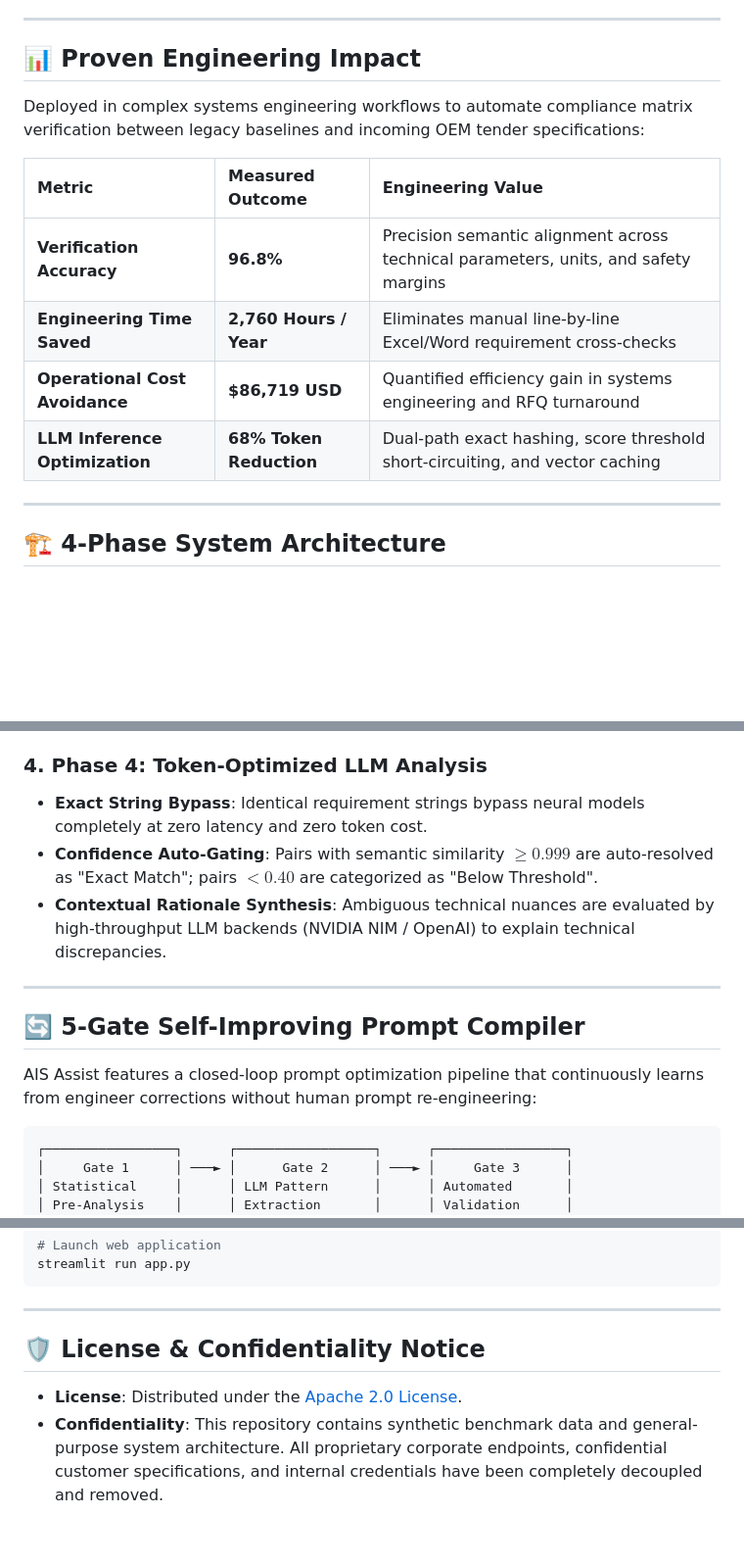
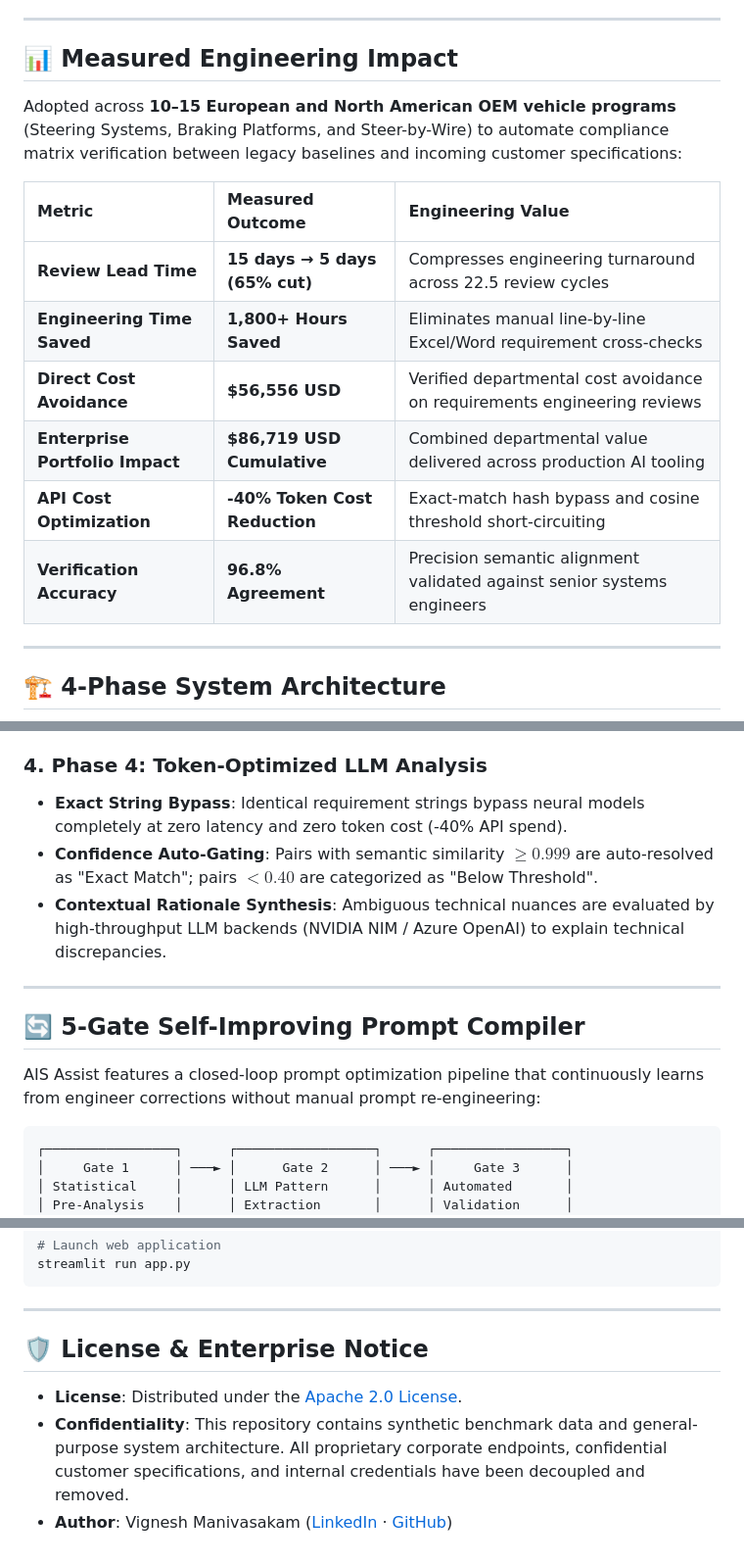
Before and after one commit to Vignesh-Manivasakam/sentence-similarity-tool, a Markdown page: README.md, 3 parts joined by grey strips. Shown at 98% size. Rendered like a GitHub page; blank space fills up the shorter version.

Commit message:
docs: synchronize README with verified Bosch enterprise metrics ($56,556 USD saved) and token optimizer architecture

````diff
--- a/README.md
+++ b/README.md
@@ -15,16 +19,18 @@
 
 ---
 
-## 📊 Proven Engineering Impact
+## 📊 Measured Engineering Impact
 
-Deployed in complex systems engineering workflows to automate compliance matrix verification between legacy baselines and incoming OEM tender specifications:
+Adopted across **10–15 European and North American OEM vehicle programs** (Steering Systems, Braking Platforms, and Steer-by-Wire) to automate compliance matrix verification between legacy baselines and incoming customer specifications:
 
 | Metric | Measured Outcome | Engineering Value |
 | :--- | :--- | :--- |
-| **Verification Accuracy** | **96.8%** | Precision semantic alignment across technical parameters, units, and safety margins |
-| **Engineering Time Saved** | **2,760 Hours / Year** | Eliminates manual line-by-line Excel/Word requirement cross-checks |
-| **Operational Cost Avoidance**| **$86,719 USD** | Quantified efficiency gain in systems engineering and RFQ turnaround |
-| **LLM Inference Optimization**| **68% Token Reduction** | Dual-path exact hashing, score threshold short-circuiting, and vector caching |
+| **Review Lead Time** | **15 days → 5 days (65% cut)** | Compresses engineering turnaround across 22.5 review cycles |
+| **Engineering Time Saved** | **1,800+ Hours Saved** | Eliminates manual line-by-line Excel/Word requirement cross-checks |
+| **Direct Cost Avoidance** | **$56,556 USD** | Verified departmental cost avoidance on requirements engineering reviews |
+| **Enterprise Portfolio Impact** | **$86,719 USD Cumulative** | Combined departmental value delivered across production AI tooling |
+| **API Cost Optimization** | **-40% Token Cost Reduction** | Exact-match hash bypass and cosine threshold short-circuiting |
+| **Verification Accuracy** | **96.8% Agreement** | Precision semantic alignment validated against senior systems engineers |
 
 ---
 
@@ -65,15 +71,15 @@ graph TD
 * Constructs a section-to-section cosine similarity matrix, preventing false-positive matches across disparate system domains (e.g., matching mechanical tolerances only against mechanical clauses).
 
 ### 4. Phase 4: Token-Optimized LLM Analysis
-* **Exact String Bypass**: Identical requirement strings bypass neural models completely at zero latency and zero token cost.
+* **Exact String Bypass**: Identical requirement strings bypass neural models completely at zero latency and zero token cost (-40% API spend).
 * **Confidence Auto-Gating**: Pairs with semantic similarity $\ge 0.999$ are auto-resolved as "Exact Match"; pairs $< 0.40$ are categorized as "Below Threshold".
-* **Contextual Rationale Synthesis**: Ambiguous technical nuances are evaluated by high-throughput LLM backends (NVIDIA NIM / OpenAI) to explain technical discrepancies.
+* **Contextual Rationale Synthesis**: Ambiguous technical nuances are evaluated by high-throughput LLM backends (NVIDIA NIM / Azure OpenAI) to explain technical discrepancies.
 
 ---
 
 ## 🔄 5-Gate Self-Improving Prompt Compiler
 
-AIS Assist features a closed-loop prompt optimization pipeline that continuously learns from engineer corrections without human prompt re-engineering:
+AIS Assist features a closed-loop prompt optimization pipeline that continuously learns from engineer corrections without manual prompt re-engineering:
 
 ```
 ┌─────────────────┐      ┌──────────────────┐      ┌─────────────────┐
@@ -170,6 +176,7 @@ streamlit run app.py
 
 ---
 
-## 🛡️ License & Confidentiality Notice
+## 🛡️ License & Enterprise Notice
 * **License**: Distributed under the [Apache 2.0 License](LICENSE).
-* **Confidentiality**: This repository contains synthetic benchmark data and general-purpose system architecture. All proprietary corporate endpoints, confidential customer specifications, and internal credentials have been completely decoupled and removed.
+* **Confidentiality**: This repository contains synthetic benchmark data and general-purpose system architecture. All proprietary corporate endpoints, confidential customer specifications, and internal credentials have been decoupled and removed.
+* **Author**: Vignesh Manivasakam ([LinkedIn](https://www.linkedin.com/in/vignesh-manivasakam) · [GitHub](https://github.com/Vignesh-Manivasakam))
````
Also changed, not shown: other parts of README.md (+10 -6 lines).
